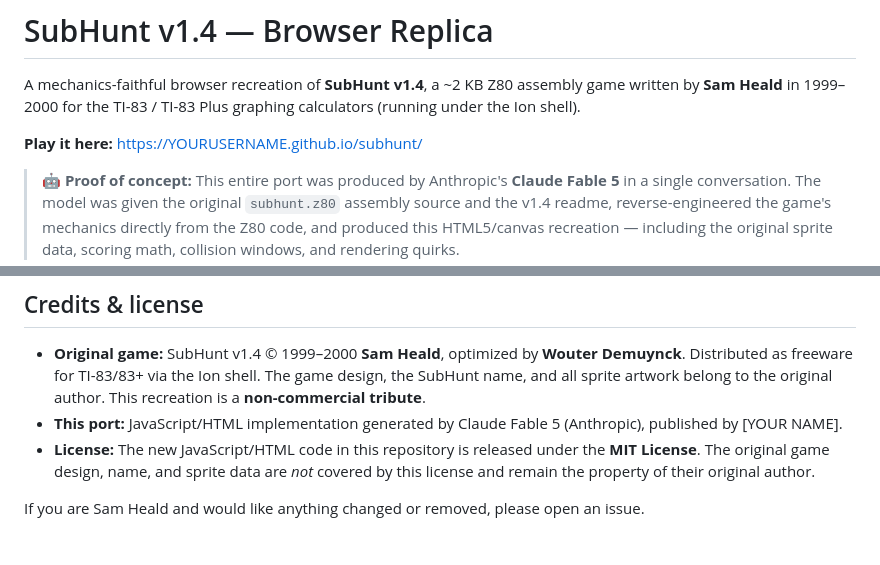
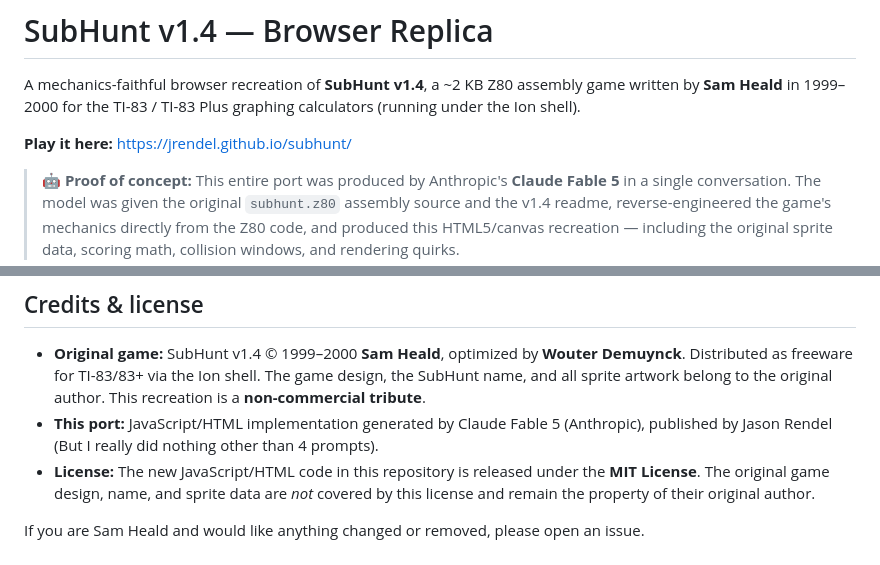
Before and after one commit to jrendel/subhunt, a Markdown page: readme.md, 2 parts joined by grey strips. Rendered like a GitHub page.

Commit message:
Fixed my name

```diff
--- a/readme.md
+++ b/readme.md
@@ -2,7 +2,7 @@
 
 A mechanics-faithful browser recreation of **SubHunt v1.4**, a ~2 KB Z80 assembly game written by **Sam Heald** in 1999–2000 for the TI-83 / TI-83 Plus graphing calculators (running under the Ion shell).
 
-**Play it here:** https://YOURUSERNAME.github.io/subhunt/
+**Play it here:** https://jrendel.github.io/subhunt/
 
 > 🤖 **Proof of concept:** This entire port was produced by Anthropic's **Claude Fable 5** in a single conversation. The model was given the original `subhunt.z80` assembly source and the v1.4 readme, reverse-engineered the game's mechanics directly from the Z80 code, and produced this HTML5/canvas recreation — including the original sprite data, scoring math, collision windows, and rendering quirks.
 
@@ -62,7 +62,7 @@ It's a single self-contained `index.html` — no build step, no dependencies.
 ## Credits & license
 
 - **Original game:** SubHunt v1.4 © 1999–2000 **Sam Heald**, optimized by **Wouter Demuynck**. Distributed as freeware for TI-83/83+ via the Ion shell. The game design, the SubHunt name, and all sprite artwork belong to the original author. This recreation is a **non-commercial tribute**.
-- **This port:** JavaScript/HTML implementation generated by Claude Fable 5 (Anthropic), published by [YOUR NAME].
+- **This port:** JavaScript/HTML implementation generated by Claude Fable 5 (Anthropic), published by Jason Rendel (But I really did nothing other than 4 prompts).
 - **License:** The new JavaScript/HTML code in this repository is released under the **MIT License**. The original game design, name, and sprite data are *not* covered by this license and remain the property of their original author.
 
 If you are Sam Heald and would like anything changed or removed, please open an issue.
```
